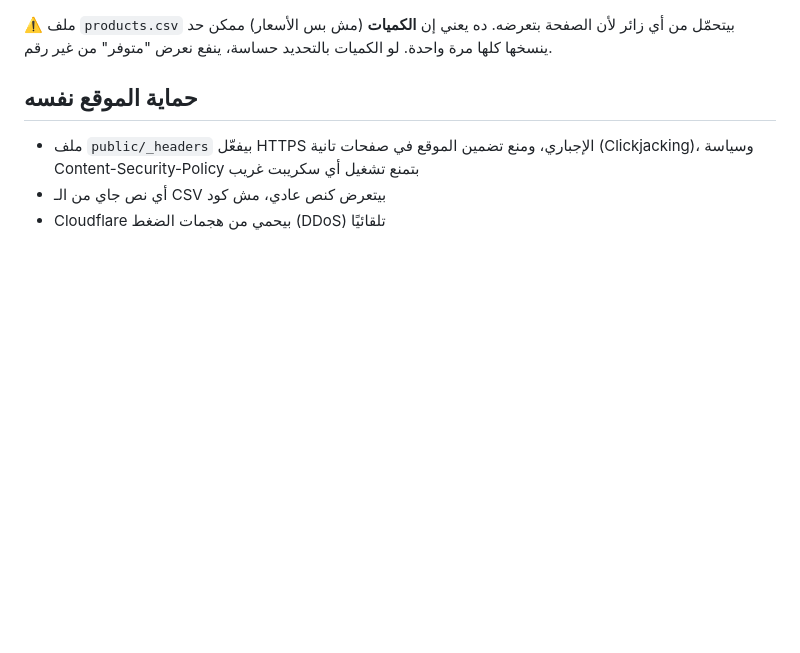
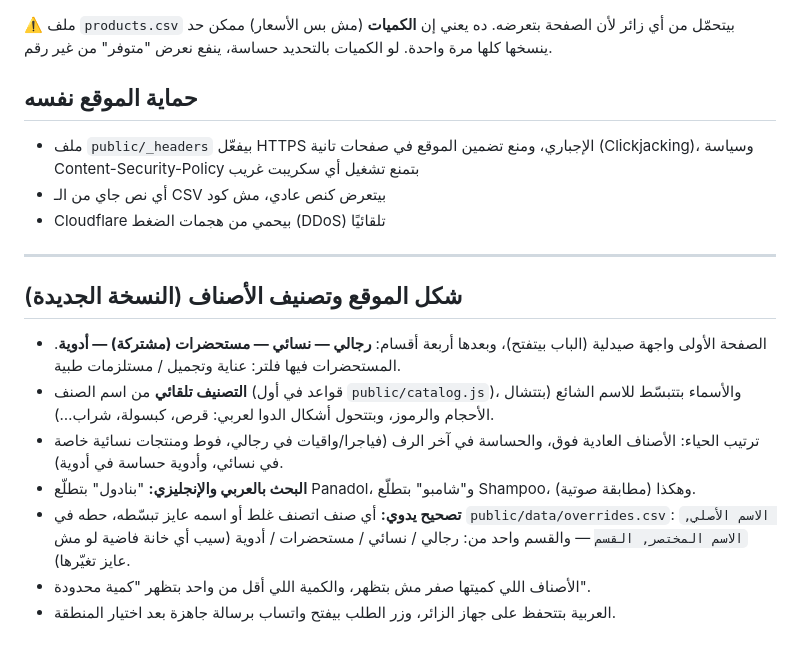
Before and after one commit to Abdelrahman-Elshewihi/Dr.-Samah-Basem-Pharmacy-Website-, a Markdown page: README.md, the part around the change. Drawn GitHub-style; blank space fills up the shorter version.

```diff
--- a/README.md
+++ b/README.md
@@ -68,3 +68,16 @@ GitHub Pages المجاني مش بيشتغل مع الريبو الخاص، ف
 - ملف `public/_headers` بيفعّل HTTPS الإجباري، ومنع تضمين الموقع في صفحات تانية (Clickjacking)، وسياسة Content-Security-Policy بتمنع تشغيل أي سكريبت غريب
 - أي نص جاي من الـ CSV بيتعرض كنص عادي، مش كود
 - Cloudflare بيحمي من هجمات الضغط (DDoS) تلقائيًا
+
+
+---
+
+## شكل الموقع وتصنيف الأصناف (النسخة الجديدة)
+- الصفحة الأولى واجهة صيدلية (الباب بيتفتح)، وبعدها أربعة أقسام: **رجالي — نسائي — مستحضرات (مشتركة) — أدوية**. المستحضرات فيها فلتر: عناية وتجميل / مستلزمات طبية.
+- **التصنيف تلقائي** من اسم الصنف (قواعد في أول `public/catalog.js`)، والأسماء بتتبسّط للاسم الشائع (بتتشال الأحجام والرموز، وبتتحول أشكال الدوا لعربي: قرص، كبسولة، شراب…).
+- ترتيب الحياء: الأصناف العادية فوق، والحساسة في آخر الرف (فياجرا/واقيات في رجالي، فوط ومنتجات نسائية خاصة في نسائي، وأدوية حساسة في أدوية).
+- **البحث بالعربي والإنجليزي:** "بنادول" بتطلّع Panadol، و"شامبو" بتطلّع Shampoo، وهكذا (مطابقة صوتية).
+- **تصحيح يدوي:** أي صنف اتصنف غلط أو اسمه عايز تبسّطه، حطه في `public/data/overrides.csv`:
+  `الاسم الأصلي, الاسم المختصر, القسم` — والقسم واحد من: رجالي / نسائي / مستحضرات / أدوية (سيب أي خانة فاضية لو مش عايز تغيّرها).
+- الأصناف اللي كميتها صفر مش بتظهر، والكمية اللي أقل من واحد بتظهر "كمية محدودة".
+- العربية بتتحفظ على جهاز الزائر، وزر الطلب بيفتح واتساب برسالة جاهزة بعد اختيار المنطقة.
```
